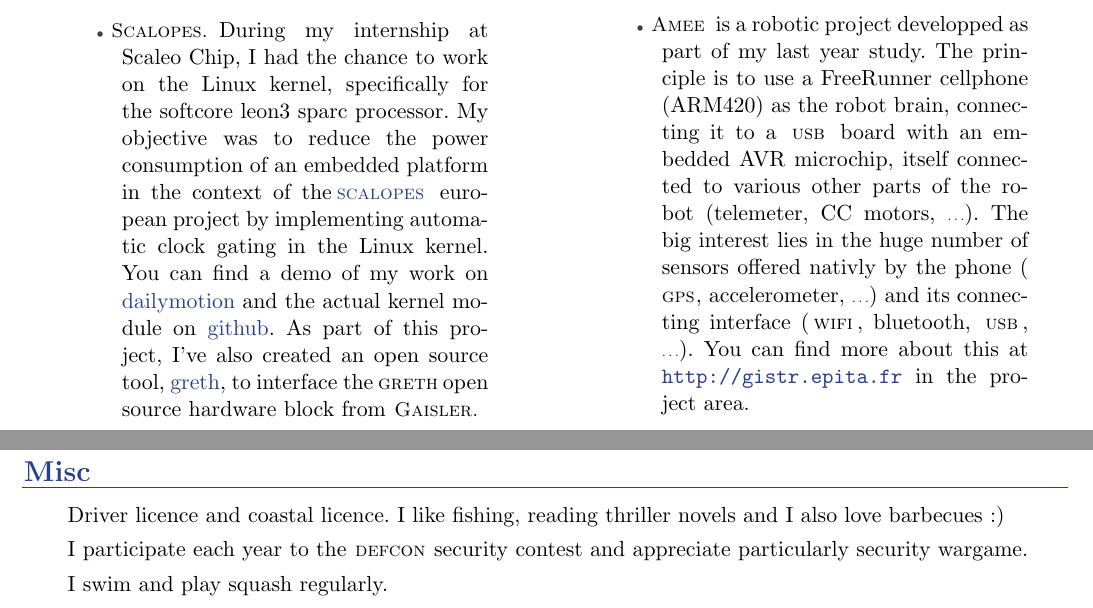
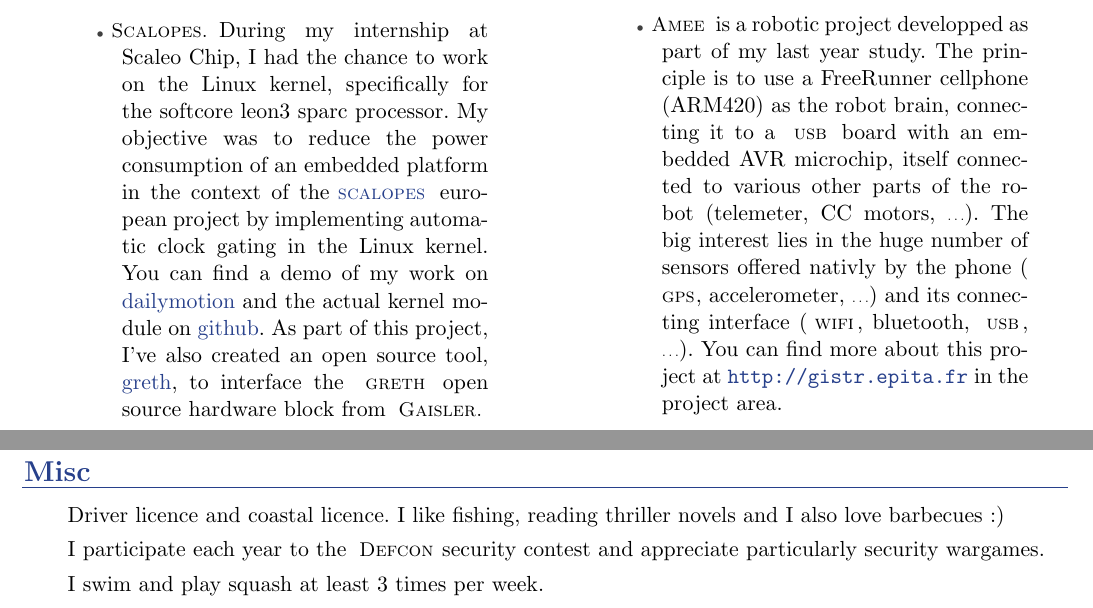
Before and after one commit to casasnovas/resume, a LaTeX CV (resume_en.tex): two parts of page 2 of 2, joined at a grey line, cut so that both start at the same text. Compiled offline with pdfLaTeX.

Commit message:
[resume_en] Other tiny cosmetics improvements

```diff
--- a/resume_en.tex
+++ b/resume_en.tex
@@ -71,7 +71,7 @@
 }
 
 \newcommand{\acro}[1]{
-  \hspace{-3pt}{\small\textsc{#1}}\hspace{-3pt}
+  \hspace{-1pt}{\small\textsc{#1}}\hspace{-3pt}
 }
 
 % Document
@@ -249,7 +249,8 @@ itself connected to various other parts of the robot (telemeter, CC motors,
 {\tiny\ldots}). The big interest lies in the huge number of sensors offered
 nativly by the phone (\acro{gps}, accelerometer, {\tiny\ldots}) and its
 connecting interface (\acro{wifi}, bluetooth, \acro{usb}, {\tiny\ldots}). You
-can find more about this at \url{http://gistr.epita.fr} in the project area.
+can find more about this project at \url{http://gistr.epita.fr} in the project
+area.
 
 \vspace{3pt} \projectitem{Multitouch driver.} As part of my last year study, I
 integrated a multitouch capable panel to the FreeRunner cellphone. I developed
@@ -263,8 +264,8 @@ firmware. You can find the source code and documentation of this driver on my
 \resheading{Misc}
 \begin{description}
 \item Driver licence and coastal licence. I like fishing, reading thriller novels and I also love barbecues :)
-\item I participate each year to the \acro{defcon} security contest and appreciate particularly security wargame.
-\item I swim and play squash regularly.
+\item I participate each year to the \acro{Defcon} security contest and appreciate particularly security wargames.
+\item I swim and play squash at least 3 times per week.
 \end{description}
 
 \end{document}
```
